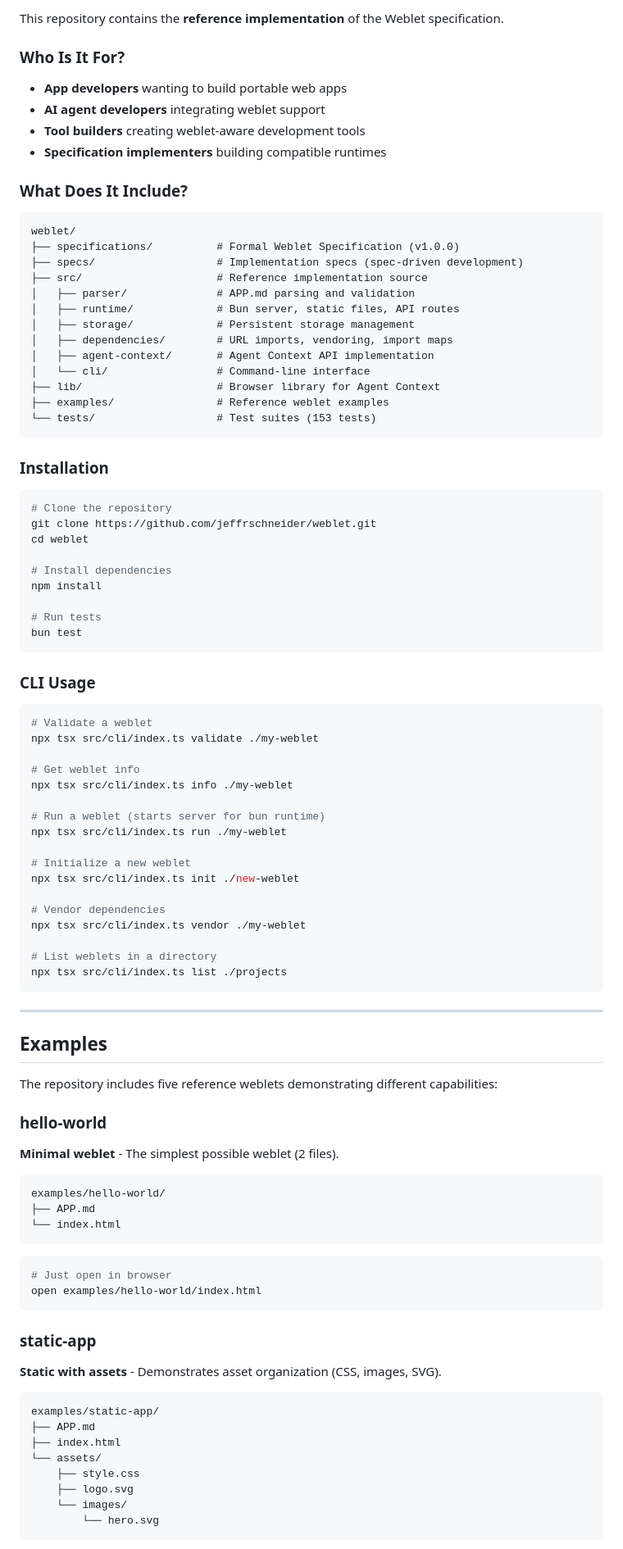
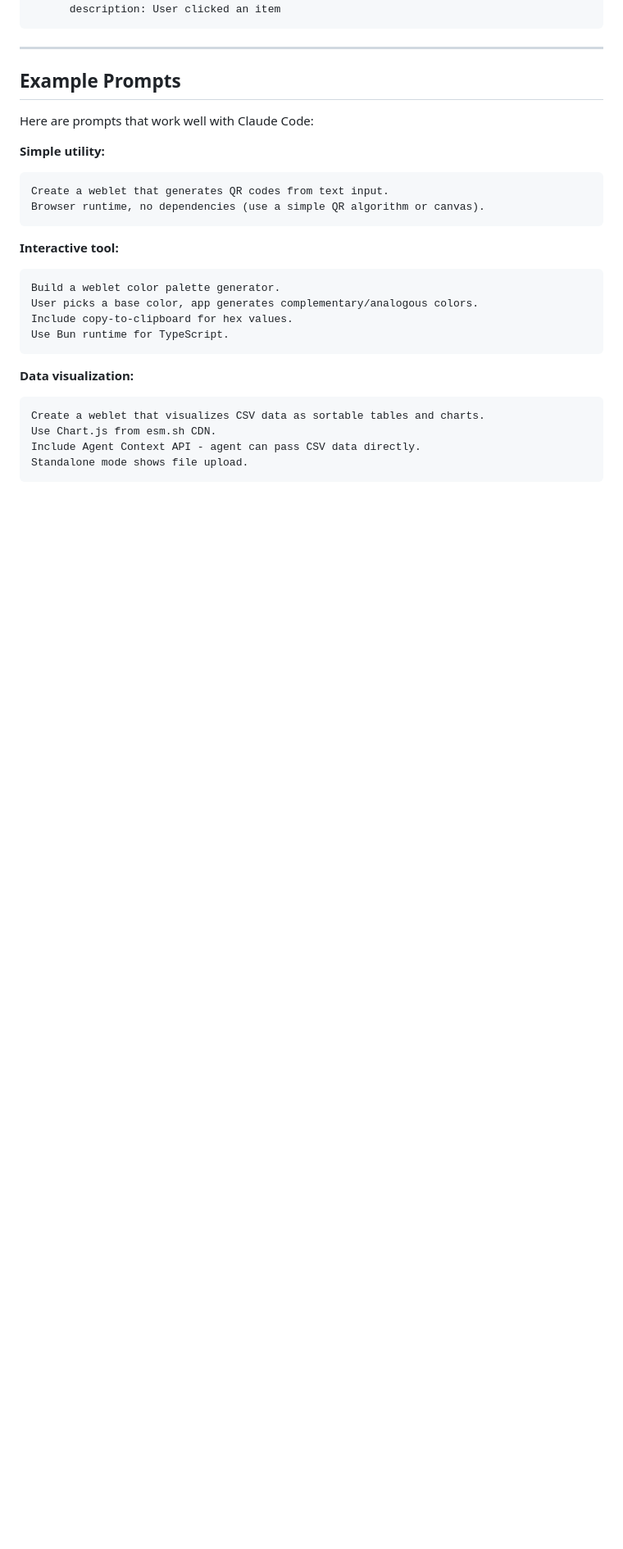
Before and after one commit to jeffrschneider/weblet, a Markdown page: README.md, the part around one of its changes. Shown at 82% size. Drawn GitHub-style; blank space fills up the shorter version.

````diff
--- a/README.md
+++ b/README.md
@@ -136,97 +170,31 @@ When opened standalone, weblets degrade gracefully (no agent = show upload UI, e
-This repository contains the **reference implementation** of the Weblet specification.
-
-### Who Is It For?
-
-- **App developers** wanting to build portable web apps
-- **AI agent developers** integrating weblet support
-- **Tool builders** creating weblet-aware development tools
-- **Specification implementers** building compatible runtimes
-
-### What Does It Include?
-
-```
-weblet/
-├── specifications/          # Formal Weblet Specification (v1.0.0)
-├── specs/                   # Implementation specs (spec-driven development)
-├── src/                     # Reference implementation source
-│   ├── parser/              # APP.md parsing and validation
-│   ├── runtime/             # Bun server, static files, API routes
-│   ├── storage/             # Persistent storage management
-│   ├── dependencies/        # URL imports, vendoring, import maps
-│   ├── agent-context/       # Agent Context API implementation
-│   └── cli/                 # Command-line interface
-├── lib/                     # Browser library for Agent Context
-├── examples/                # Reference weblet examples
-└── tests/                   # Test suites (153 tests)
-```
-
-### Installation
-
-```bash
-# Clone the repository
-git clone https://github.com/jeffrschneider/weblet.git
-cd weblet
-
-# Install dependencies
-npm install
-
-# Run tests
-bun test
-```
-
-### CLI Usage
-
-```bash
-# Validate a weblet
-npx tsx src/cli/index.ts validate ./my-weblet
-
-# Get weblet info
-npx tsx src/cli/index.ts info ./my-weblet
-
-# Run a weblet (starts server for bun runtime)
-npx tsx src/cli/index.ts run ./my-weblet
-
-# Initialize a new weblet
-npx tsx src/cli/index.ts init ./new-weblet
-
-# Vendor dependencies
-npx tsx src/cli/index.ts vendor ./my-weblet
-
-# List weblets in a directory
-npx tsx src/cli/index.ts list ./projects
+      description: User clicked an item
 ```
 
 ---
 
-## Examples
+## Example Prompts
 
-The repository includes five reference weblets demonstrating different capabilities:
+Here are prompts that work well with Claude Code:
 
-### hello-world
-**Minimal weblet** - The simplest possible weblet (2 files).
-
+**Simple utility:**
 ```
-examples/hello-world/
-├── APP.md
-└── index.html
+Create a weblet that generates QR codes from text input.
+Browser runtime, no dependencies (use a simple QR algorithm or canvas).
 ```
 
-```bash
-# Just open in browser
-open examples/hello-world/index.html
+**Interactive tool:**
+```
+Build a weblet color palette generator.
+User picks a base color, app generates complementary/analogous colors.
+Include copy-to-clipboard for hex values.
+Use Bun runtime for TypeScript.
 ```
 
-### static-app
-**Static with assets** - Demonstrates asset organization (CSS, images, SVG).
-
+**Data visualization:**
 ```
-examples/static-app/
-├── APP.md
-├── index.html
-└── assets/
-    ├── style.css
-    ├── logo.svg
-    └── images/
-        └── hero.svg
+Create a weblet that visualizes CSV data as sortable tables and charts.
+Use Chart.js from esm.sh CDN.
+Include Agent Context API - agent can pass CSV data directly.
+Standalone mode shows file upload.
 ```
 
````
Also changed, not shown: other parts of README.md (+233 -216 lines).
